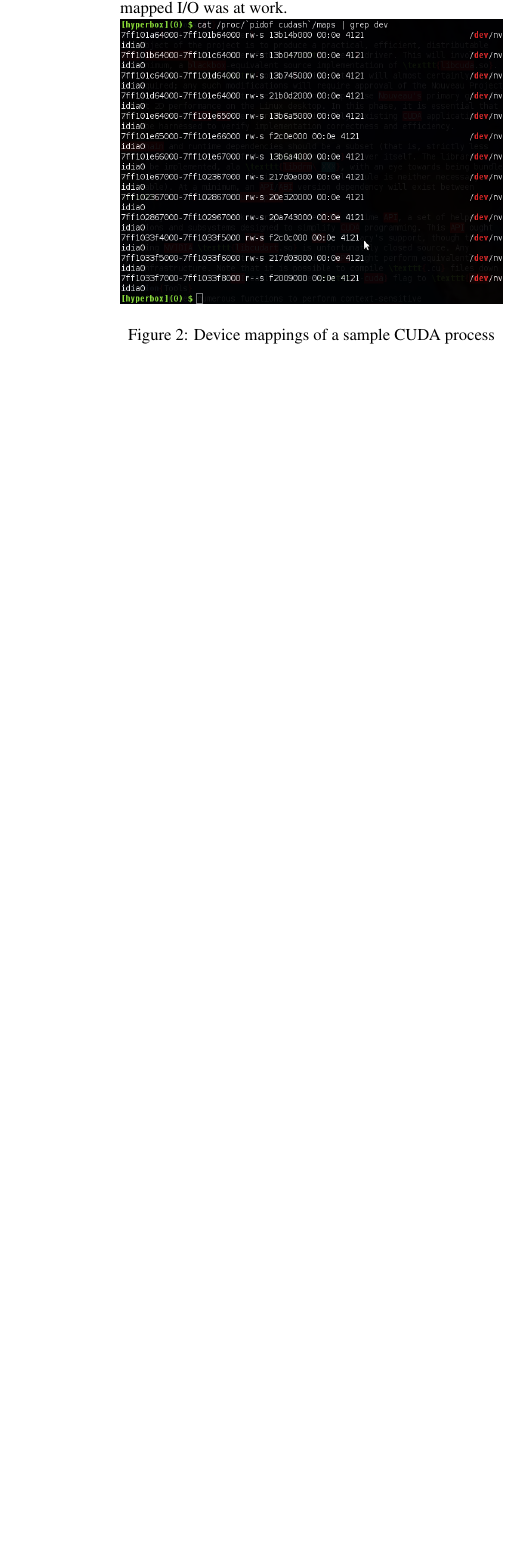
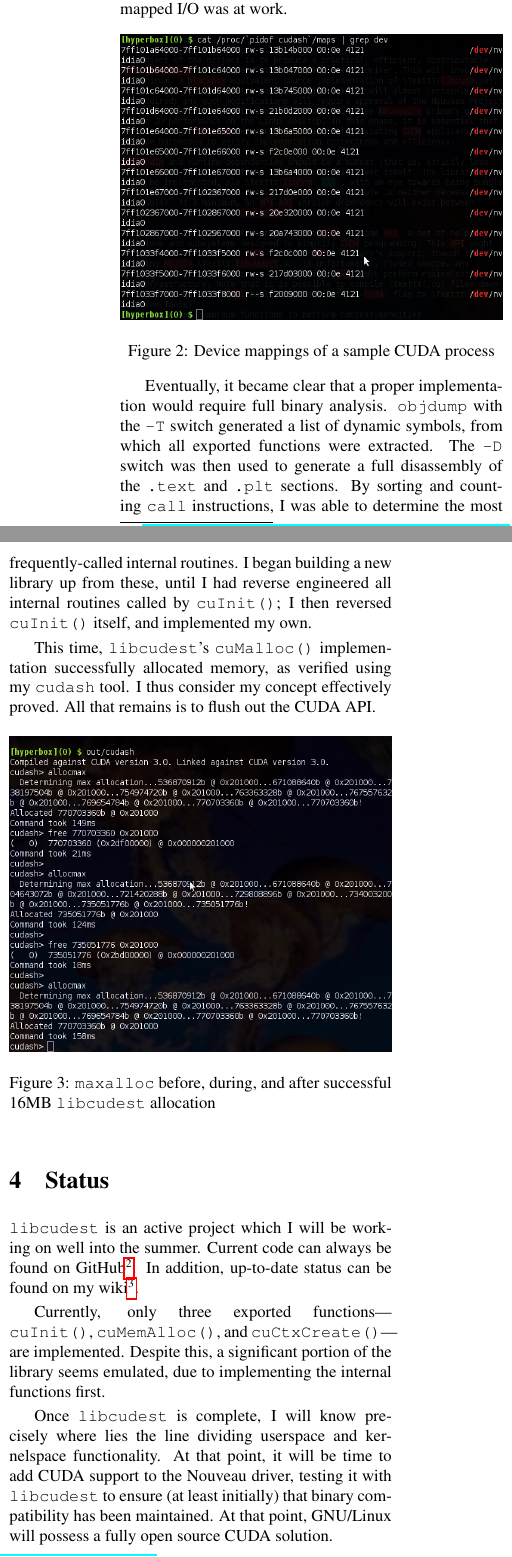
Before and after one commit to dankamongmen/wdp, a LaTeX paper (cs4803dgc-project/cs4803dgcfinal.tex): part of one column of page 2 of 2 before the commit and two parts of the columns of page 2 of 3 after it, the two joined at a grey line, cut so that both start at the same text, the shorter picture padded with empty space. Compiled offline with pdfLaTeX.

Commit message:
done huzzah

```diff
--- a/cs4803dgc-project/cs4803dgcfinal.tex
+++ b/cs4803dgc-project/cs4803dgcfinal.tex
@@ -32,7 +32,7 @@
 
 \title{Freeing CUDA}
 \author{Nick Black\\
-Project Proposal, CS4803DGC Spring 2010}
+Project Report, CS4803DGC Spring 2010}
 \date{}
 
 \begin{document}
@@ -112,11 +112,48 @@
 more closely, it became clear that a great deal of memory-mapped I/O was at
 work.
 
+\vspace{3 mm}
 \begin{figurehere}
 \centering
 \includegraphics[width=\columnwidth]{texobjs/cudashmaps.png}
 \caption{Device mappings of a sample CUDA process}
 \end{figurehere}
+\vspace{3 mm}
+
+Eventually, it became clear that a proper implementation would require full
+binary analysis. \texttt{objdump} with the \texttt{-T} switch generated a list
+of dynamic symbols, from which all exported functions were extracted. The
+\texttt{-D} switch was then used to generate a full disassembly of the \texttt{.text}
+and \texttt{.plt} sections. By sorting and counting \texttt{call} instructions,
+I was able to determine the most frequently-called internal routines. I began
+building a new library up from these, until I had reverse engineered all internal
+routines called by \texttt{cuInit()}; I then reversed \texttt{cuInit()} itself,
+and implemented my own.
+
+This time, \texttt{libcudest}'s \texttt{cuMalloc()} implementation successfully allocated memory,
+as verified using my \texttt{cudash} tool. I thus consider my concept effectively proved. All that remains is to flush
+out the CUDA API.
+
+\vspace{3 mm}
+\begin{figurehere}
+\centering
+\includegraphics[width=\columnwidth]{texobjs/libcudestalloc.png}
+\caption{\texttt{maxalloc} before, during, and after successful 16MB \texttt{libcudest} allocation}
+\end{figurehere}
+\section{Status}
+\texttt{libcudest} is an active project which I will be working on well into the
+summer. Current code can always be found on GitHub\footnote{\url{http://github.com/dankamongmen/wdp/tree/master/cs4803dgc-project/}}.
+In addition, up-to-date status can be found on my wiki\footnote{\url{http://dank.qemfd.net/dankwiki/index.php/Libcudest}}.
+
+Currently, only three exported functions---\texttt{cuInit()}, \texttt{cuMemAlloc()}, and
+\texttt{cuCtxCreate()}---are implemented. Despite this, a significant portion of
+the library seems emulated, due to implementing the internal functions first.
+
+Once \texttt{libcudest} is complete, I will know precisely where lies the line
+dividing userspace and kernelspace functionality. At that point, it will be time
+to add CUDA support to the Nouveau driver, testing it with \texttt{libcudest} to
+ensure (at least initially) that binary compatibility has been maintained. At
+that point, GNU/Linux will possess a fully open source CUDA solution.
 \section{Related work}
 Albert Exojo's master's thesis implemented \texttt{libecuda}\cite{exojo}, a replacement for
 the CUDA Runtime API library mentioned above. The Ocelot\cite{ocelot} binary translation
```
Also changed, not shown: cs4803dgc-project/texobjs/libcudestalloc.png (added).
